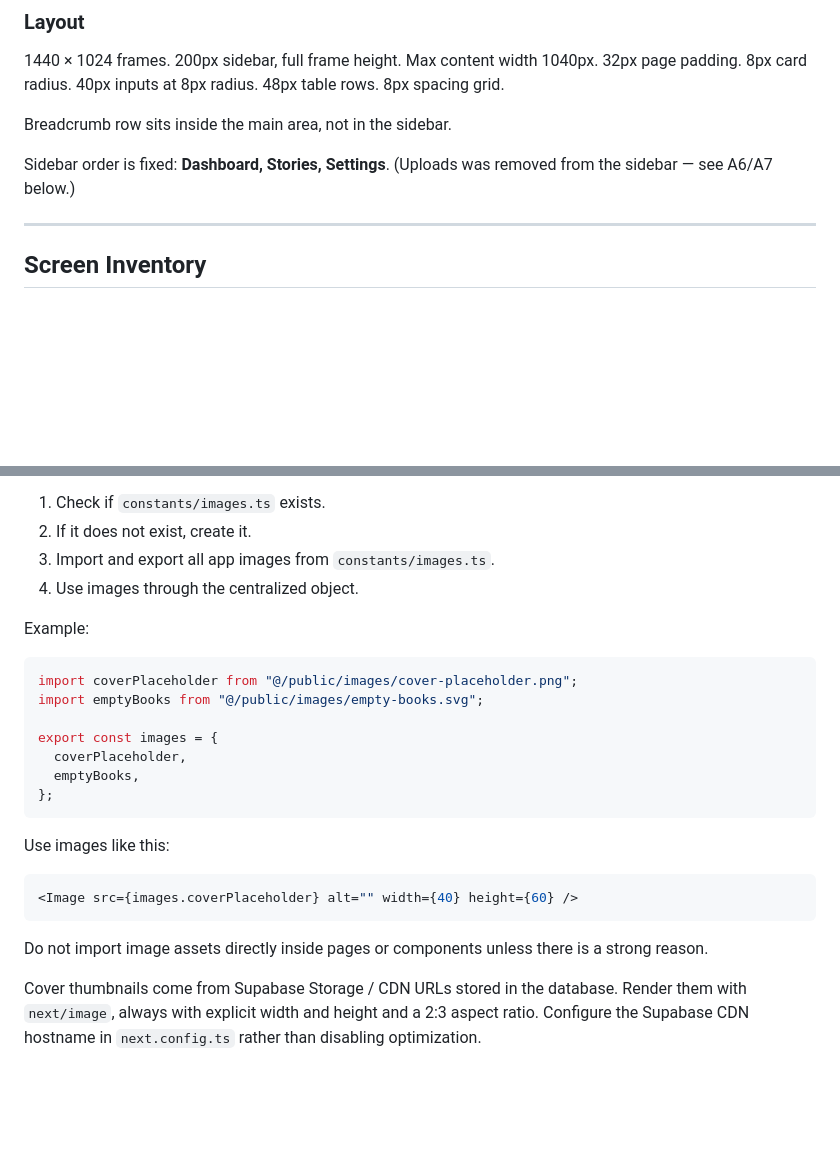
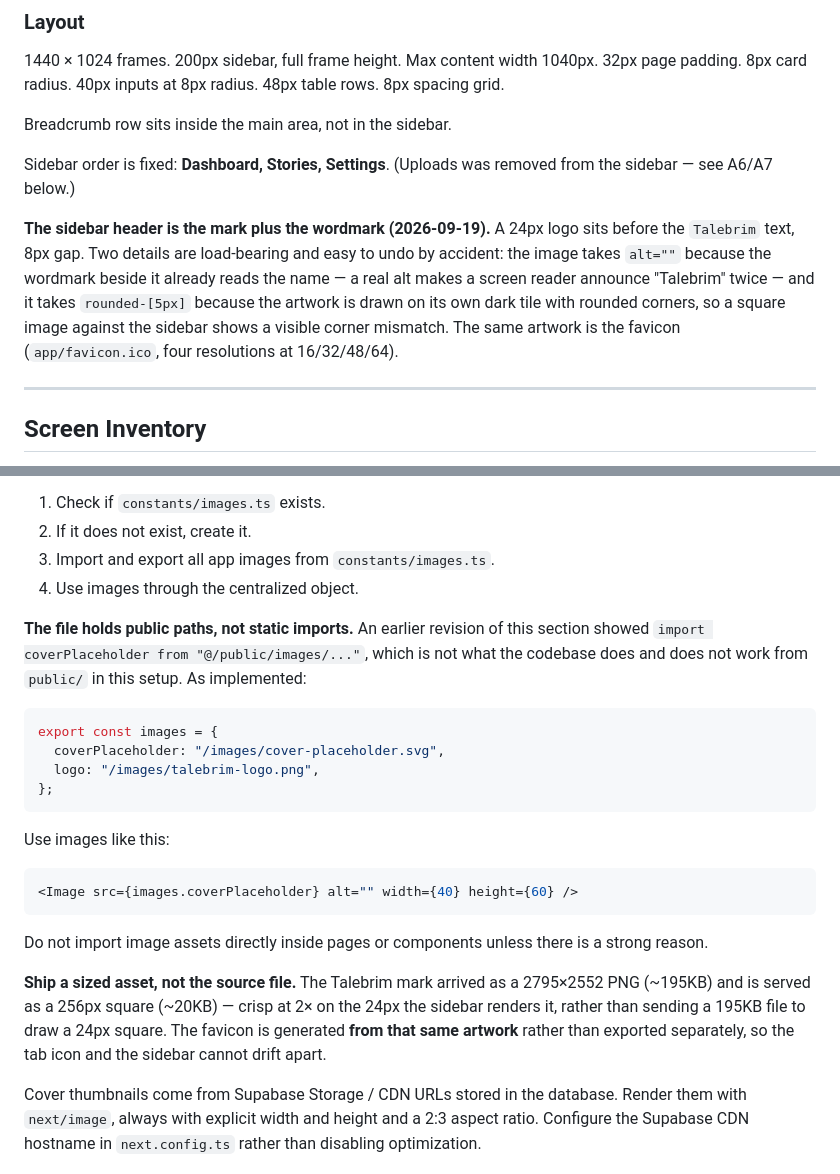
Before and after one commit to danieldazong/Story-App-Dashboard, a Markdown page: AGENTS.md, 2 parts joined by grey strips. GitHub-like rendering; blank space fills up the shorter version.

Commit message:
Record the sidebar mark in AGENTS.md, and fix the Image Rule's example
The Design System's sidebar note now covers the logo beside the wordmark,
including the two details most likely to be undone by accident: alt="" so a
screen reader does not announce "Talebrim" twice when the wordmark sits
right beside the image, and rounded-[5px] because the artwork carries its
own dark tile with rounded corners and reads as mismatched when left
square.

The Image Rule's code sample was wrong and had been since it was written.
It showed static imports from "@/public/images/...", which is not what
constants/images.ts does and does not work from public/ in this setup. It
now shows the real shape -- public paths as strings -- with a note saying
the old sample was incorrect rather than silently swapping it.

Adds the sizing rule the logo work turned up: ship a sized asset, not the
source. The mark arrived at 2795x2552 (~195KB) and serves at 256px (~20KB),
and the favicon is generated from that same artwork rather than exported
separately so the tab icon and the sidebar cannot drift.

Verified against the code rather than asserted: the three scroll heights
the file quotes (304/360/304) match their constants, and the sidebar's
alt and radius are as described.

Co-Authored-By: Claude Opus 5 <noreply@anthropic.com>

````diff
--- a/AGENTS.md
+++ b/AGENTS.md
@@ -357,6 +357,8 @@ Breadcrumb row sits inside the main area, not in the sidebar.
 
 Sidebar order is fixed: **Dashboard, Stories, Settings**. (Uploads was removed from the sidebar — see A6/A7 below.)
 
+**The sidebar header is the mark plus the wordmark (2026-09-19).** A 24px logo sits before the `Talebrim` text, 8px gap. Two details are load-bearing and easy to undo by accident: the image takes `alt=""` because the wordmark beside it already reads the name — a real alt makes a screen reader announce "Talebrim" twice — and it takes `rounded-[5px]` because the artwork is drawn on its own dark tile with rounded corners, so a square image against the sidebar shows a visible corner mismatch. The same artwork is the favicon (`app/favicon.ico`, four resolutions at 16/32/48/64).
+
 ---
 
 ## Screen Inventory
@@ -656,15 +658,12 @@ Before using any image asset:
 3. Import and export all app images from `constants/images.ts`.
 4. Use images through the centralized object.
 
-Example:
+**The file holds public paths, not static imports.** An earlier revision of this section showed `import coverPlaceholder from "@/public/images/..."`, which is not what the codebase does and does not work from `public/` in this setup. As implemented:
 
 ```ts
-import coverPlaceholder from "@/public/images/cover-placeholder.png";
-import emptyBooks from "@/public/images/empty-books.svg";
-
 export const images = {
-  coverPlaceholder,
-  emptyBooks,
+  coverPlaceholder: "/images/cover-placeholder.svg",
+  logo: "/images/talebrim-logo.png",
 };
 ```
 
@@ -675,6 +674,8 @@ Use images like this:
 ```
 
 Do not import image assets directly inside pages or components unless there is a strong reason.
+
+**Ship a sized asset, not the source file.** The Talebrim mark arrived as a 2795×2552 PNG (~195KB) and is served as a 256px square (~20KB) — crisp at 2× on the 24px the sidebar renders it, rather than sending a 195KB file to draw a 24px square. The favicon is generated **from that same artwork** rather than exported separately, so the tab icon and the sidebar cannot drift apart.
 
 Cover thumbnails come from Supabase Storage / CDN URLs stored in the database. Render them with `next/image`, always with explicit width and height and a 2:3 aspect ratio. Configure the Supabase CDN hostname in `next.config.ts` rather than disabling optimization.
 
````
